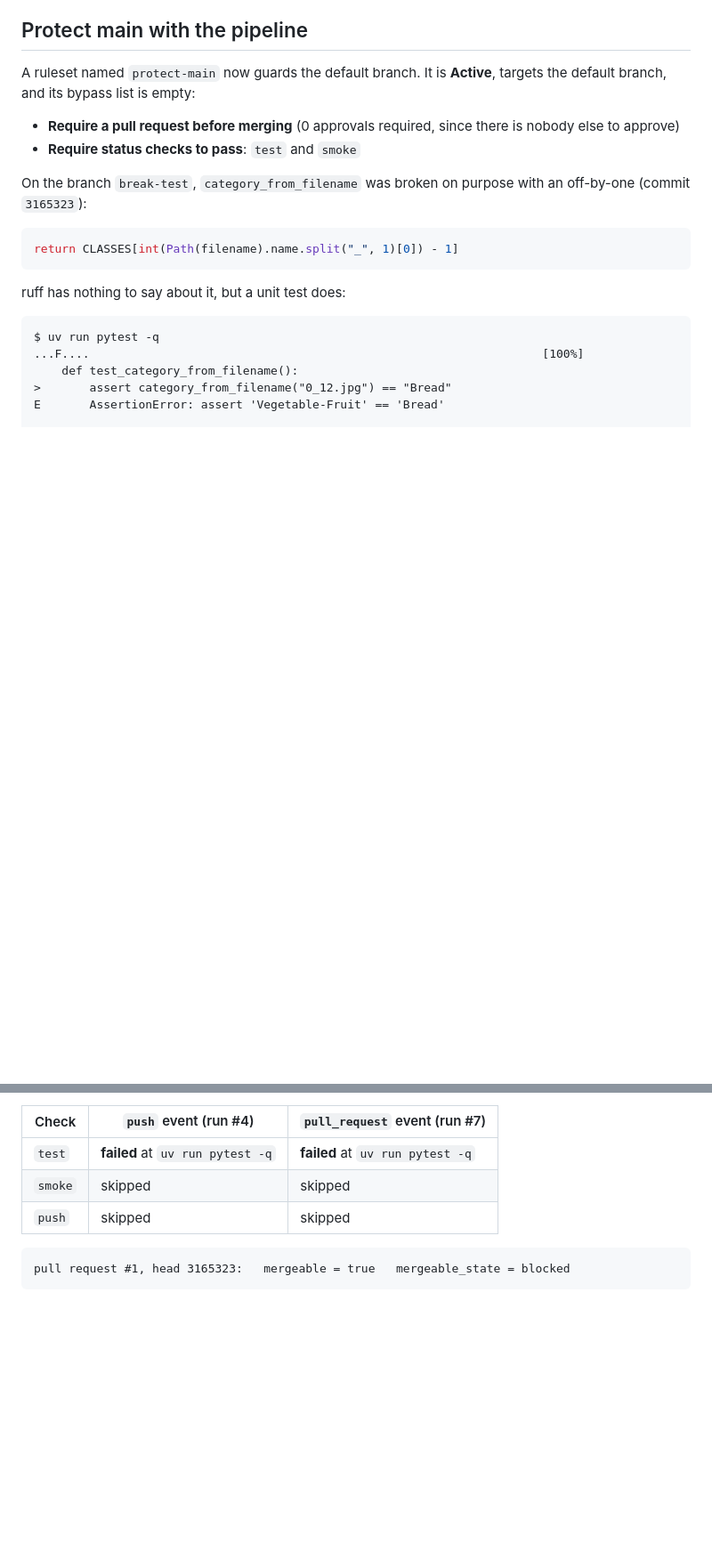
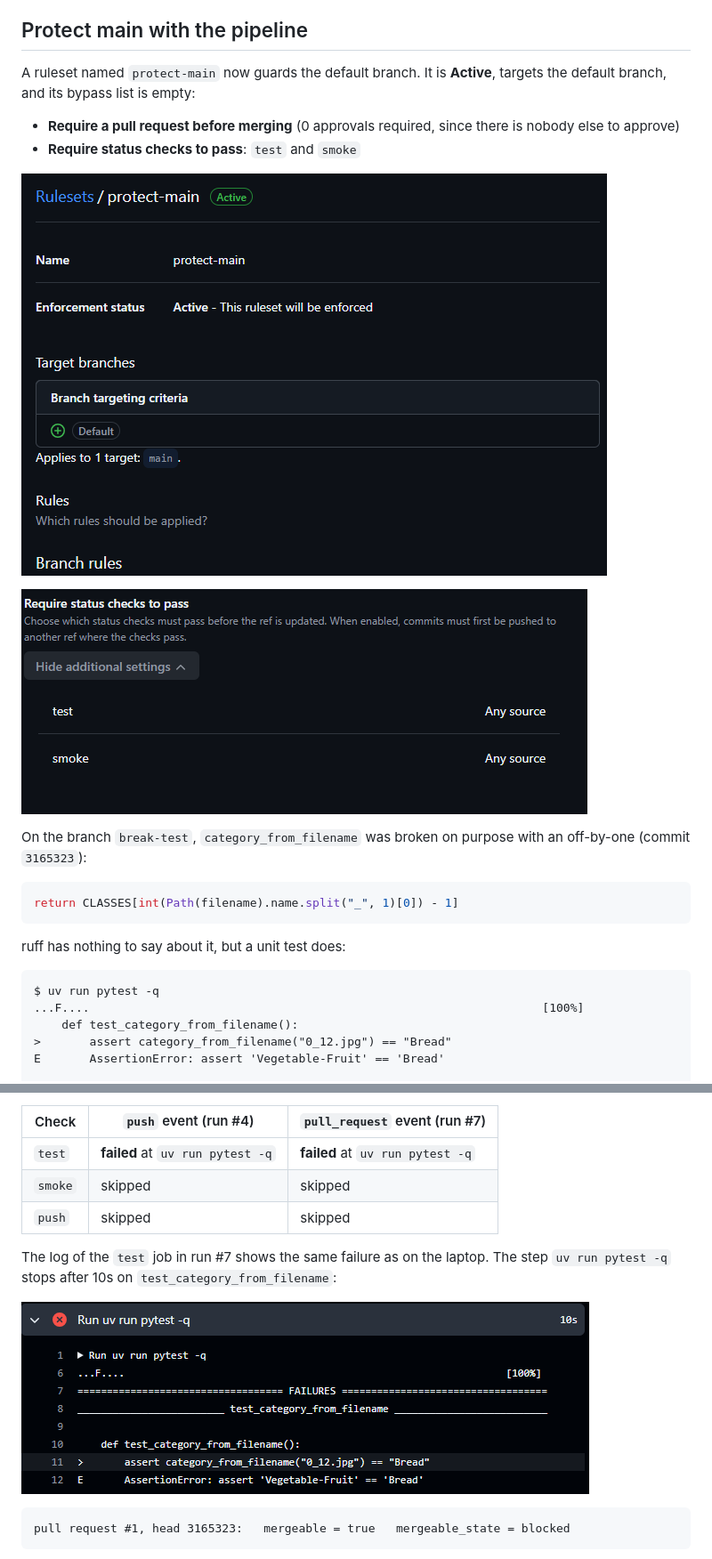
Before and after one commit to michelabourahal/mlops-lab-1, a Markdown page: lab5.md, 2 parts joined by grey strips. Shown at 89% size. Drawn GitHub-style; pictures changed too: screenshots/lab5-ss/lab5-q9-failing-test.png (added), screenshots/lab5-ss/lab5-q9-ruleset-checks.png (added), screenshots/lab5-ss/lab5-q9-ruleset.png (added); blank space fills up the shorter version.

Commit message:
Add ruleset and failing-test screenshots to Lab 5

````diff
--- a/lab5.md
+++ b/lab5.md
@@ -500,6 +500,10 @@ default branch, and its bypass list is empty:
   else to approve)
 - **Require status checks to pass**: `test` and `smoke`
 
+![The ruleset protect-main in the repository settings: enforcement status Active, applies to 1 target, main](screenshots/lab5-ss/lab5-q9-ruleset.png)
+
+![The required status checks of the ruleset: test and smoke](screenshots/lab5-ss/lab5-q9-ruleset-checks.png)
+
 On the branch `break-test`, `category_from_filename` was broken on purpose with an
 off-by-one (commit `3165323`):
 
@@ -534,6 +538,11 @@ workflow a second time, for the `pull_request` event (run #7), so every check ap
 | `test` | **failed** at `uv run pytest -q` | **failed** at `uv run pytest -q` |
 | `smoke` | skipped | skipped |
 | `push` | skipped | skipped |
+
+The log of the `test` job in run #7 shows the same failure as on the laptop. The step
+`uv run pytest -q` stops after 10s on `test_category_from_filename`:
+
+![Run #7, job test: the step uv run pytest -q fails on test_category_from_filename, 'Vegetable-Fruit' instead of 'Bread'](screenshots/lab5-ss/lab5-q9-failing-test.png)
 
 ```
 pull request #1, head 3165323:   mergeable = true   mergeable_state = blocked
````
